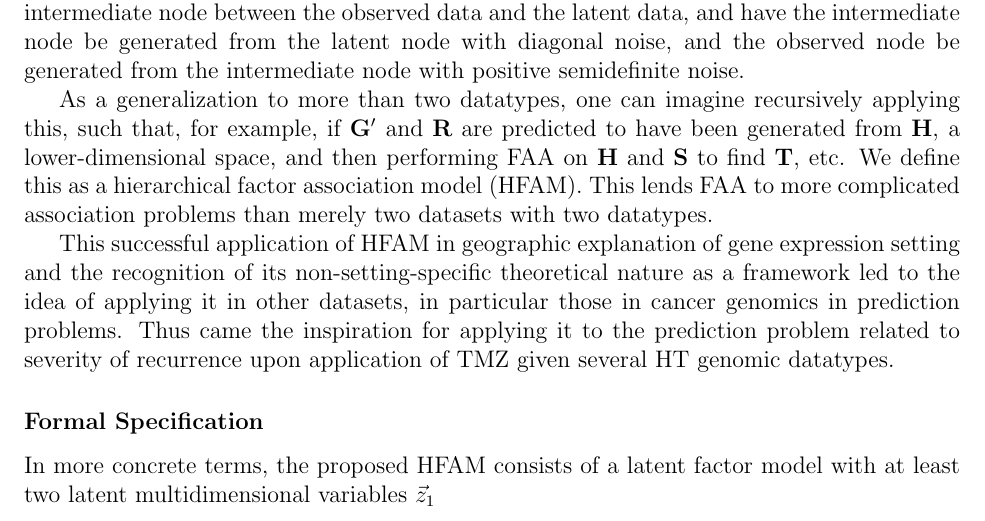
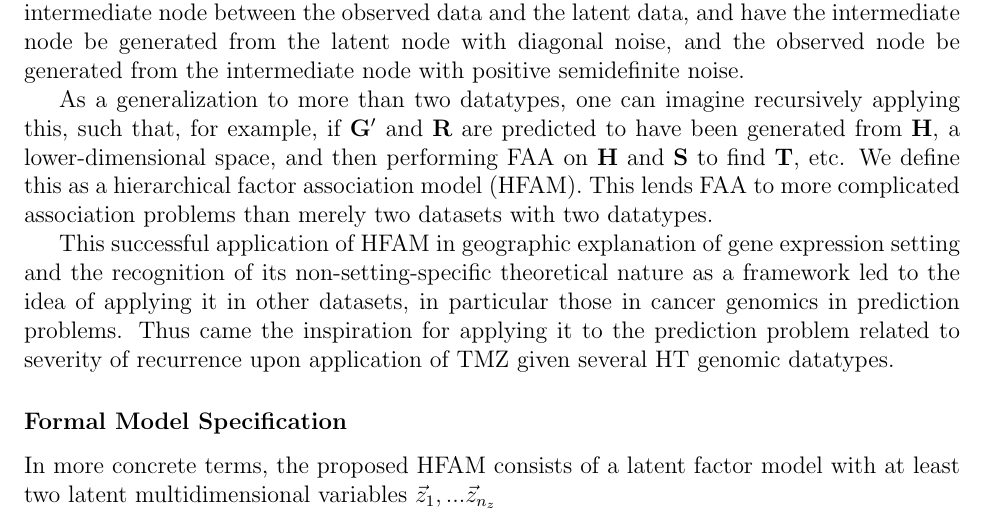
Before and after one commit to ijoseph/Thesis, a LaTeX thesis (src/thesis.tex, which reads src/chap4.tex, src/mathspec.tex): part of page 42 of 42, cut so that both start at the same text. Compiled offline with pdfLaTeX.

Commit message:
ready for math

```diff
--- a/src/chap4.tex
+++ b/src/chap4.tex
@@ -138,6 +138,6 @@ This successful application of HFAM in geographic explanation of gene expression
 Thus came the inspiration for applying it to the prediction problem related to severity of recurrence upon application of TMZ given several HT genomic datatypes.
 
 
-\subsubsection{Formal Specification}
+\subsubsection{Formal Model Specification}
 
-In more concrete terms, the proposed HFAM consists of a latent factor model with at least two latent multidimensional variables $\z_1$
+\input{mathspec}
--- /dev/null
+++ b/src/mathspec.tex
@@ -0,0 +1 @@
+In more concrete terms, the proposed HFAM consists of a latent factor model with at least two latent multidimensional variables $\z_1,... \z_{n_z}$
```
